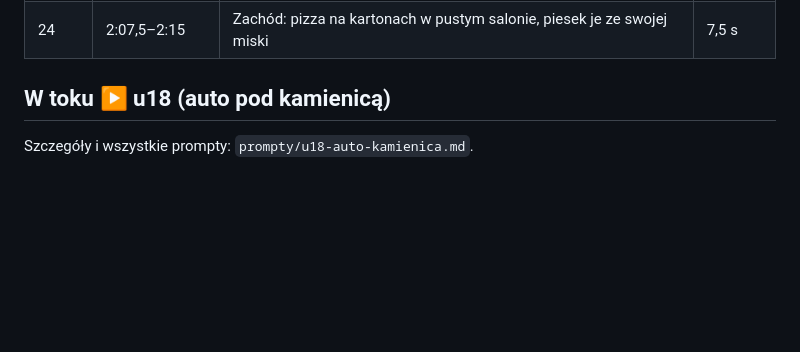
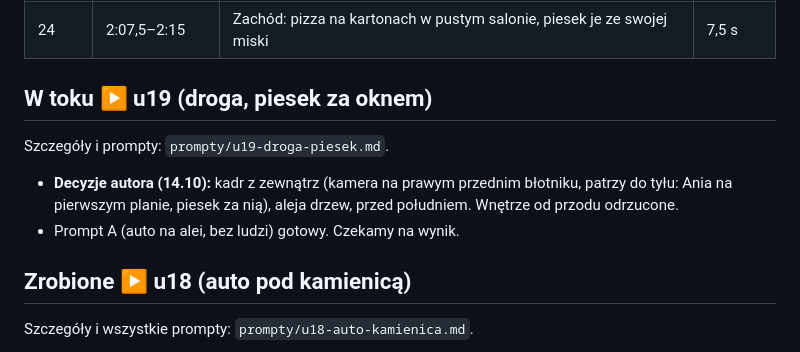
Before and after one commit to janbiodrowicz-source/Strategia-, a Markdown page: teledysk/STATUS.md, the part around the change. GitHub-like rendering; blank space fills up the shorter version.

Commit message:
u19: decyzje kadru i prompt A (żółte auto na alei)
Co-Authored-By: Claude Opus 5.5 <noreply@anthropic.com>
Claude-Session: https://claude.ai/code/session_014BESZKfc9CuBdW35YW2Hm5

```diff
--- a/teledysk/STATUS.md
+++ b/teledysk/STATUS.md
@@ -46,7 +46,12 @@ Ostatnia aktualizacja: 14.10.2026
 | 21–23 | 1:45–2:07,5 | klucz (złota godzina), ogród, salon w słońcu | |
 | 24 | 2:07,5–2:15 | Zachód: pizza na kartonach w pustym salonie, piesek je ze swojej miski | 7,5 s |
 
-## W toku ▶️ u18 (auto pod kamienicą)
+## W toku ▶️ u19 (droga, piesek za oknem)
+Szczegóły i prompty: `prompty/u19-droga-piesek.md`.
+- **Decyzje autora (14.10):** kadr z zewnątrz (kamera na prawym przednim błotniku, patrzy do tyłu: Ania na pierwszym planie, piesek za nią), aleja drzew, przed południem. Wnętrze od przodu odrzucone.
+- Prompt A (auto na alei, bez ludzi) gotowy. Czekamy na wynik.
+
+## Zrobione ▶️ u18 (auto pod kamienicą)
 Szczegóły i wszystkie prompty: `prompty/u18-auto-kamienica.md`.
 - Gotowe obrazy: `u18-ulica-auto.jpg` (ulica, auto z podniesioną klapą, kartony „KUCHNIA” i „KSIĄŻKI”, materac w rulonie, bez ludzi), `u18-start.jpg` (Tomek przy lewym rogu + Ania z psem w bramie).
 - Wideo D–D7: tablica wychodzi (z `auto.png`), ale Tomek przy obrocie do Ani kręci się jak bączek albo idzie od strony pasażera. Najlepszy kierunek marszu był w D2 i D5.
```
Also changed, not shown: teledysk/prompty/u19-droga-piesek.md (added, +20 -0 lines), teledysk/scenariusz-zostan-tu.md (+1 -1 lines).
